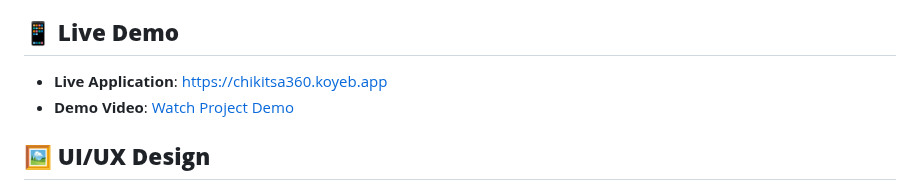
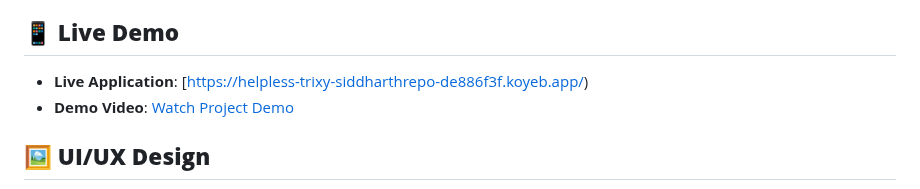
Before and after one commit to siddharthrepo/HackAndHeal, a Markdown page: README.md, the part around the change. Rendered like a GitHub page.

```diff
--- a/README.md
+++ b/README.md
@@ -167,7 +167,7 @@ Our solution directly addresses the Veersa Hackathon Use Case 2 requirements:
 
 ## 📱 **Live Demo**
 
-- **Live Application**: [https://chikitsa360.koyeb.app](https://chikitsa360.koyeb.app)
+- **Live Application**: [https://helpless-trixy-siddharthrepo-de886f3f.koyeb.app/)
 - **Demo Video**: [Watch Project Demo](https://drive.google.com/file/d/1wqVfEuVkxP7hajtmYi1CWqQKUJ5nacaR/view?usp=sharing) <!-- 👈 Add your demo video link here -->
 
 ## 🖼️ **UI/UX Design**
```
